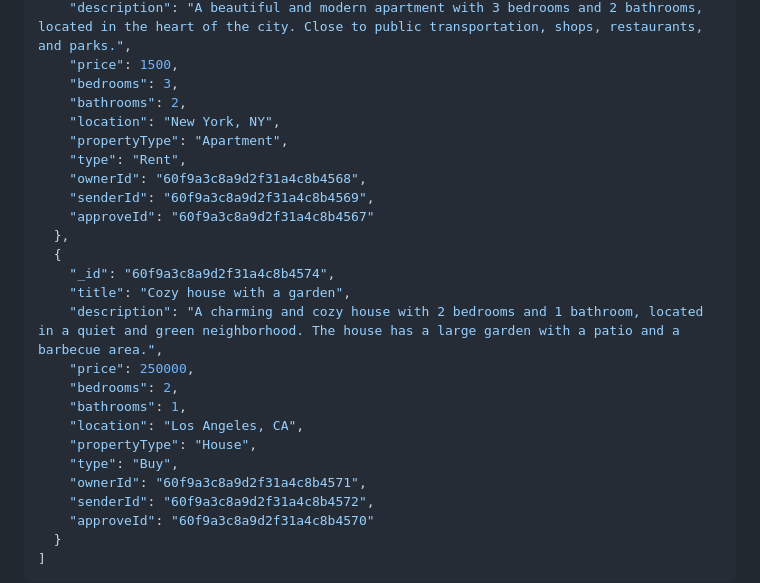
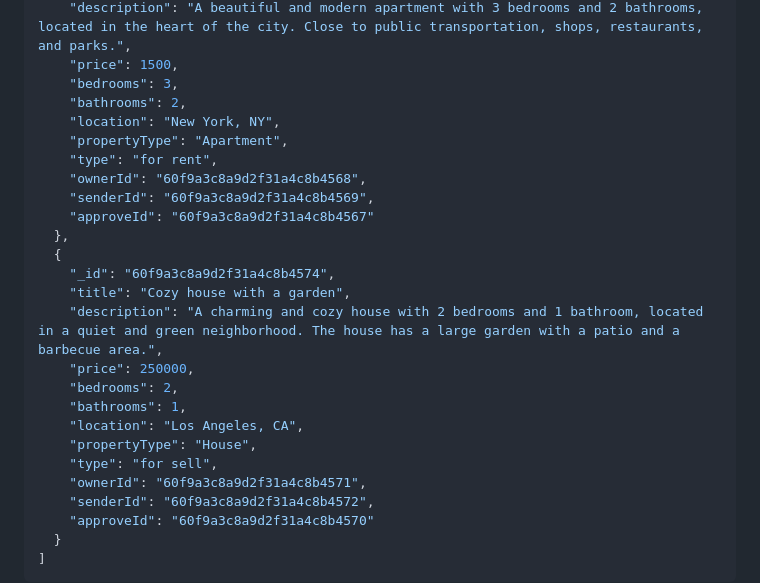
Before and after one commit to yaasiinaxmed/Real-Estate-Project-Backend, a Markdown page: README.md, the part around the change. GitHub-like rendering.

```diff
--- a/README.md
+++ b/README.md
@@ -350,7 +350,7 @@ A transaction is a record of a completed deal between owners and renters for a p
     "bathrooms": 2,
     "location": "New York, NY",
     "propertyType": "Apartment",
-    "type": "Rent",
+    "type": "for rent",
     "ownerId": "60f9a3c8a9d2f31a4c8b4568",
     "senderId": "60f9a3c8a9d2f31a4c8b4569",
     "approveId": "60f9a3c8a9d2f31a4c8b4567"
@@ -364,7 +364,7 @@ A transaction is a record of a completed deal between owners and renters for a p
     "bathrooms": 1,
     "location": "Los Angeles, CA",
     "propertyType": "House",
-    "type": "Buy",
+    "type": "for sell",
     "ownerId": "60f9a3c8a9d2f31a4c8b4571",
     "senderId": "60f9a3c8a9d2f31a4c8b4572",
     "approveId": "60f9a3c8a9d2f31a4c8b4570"
```
